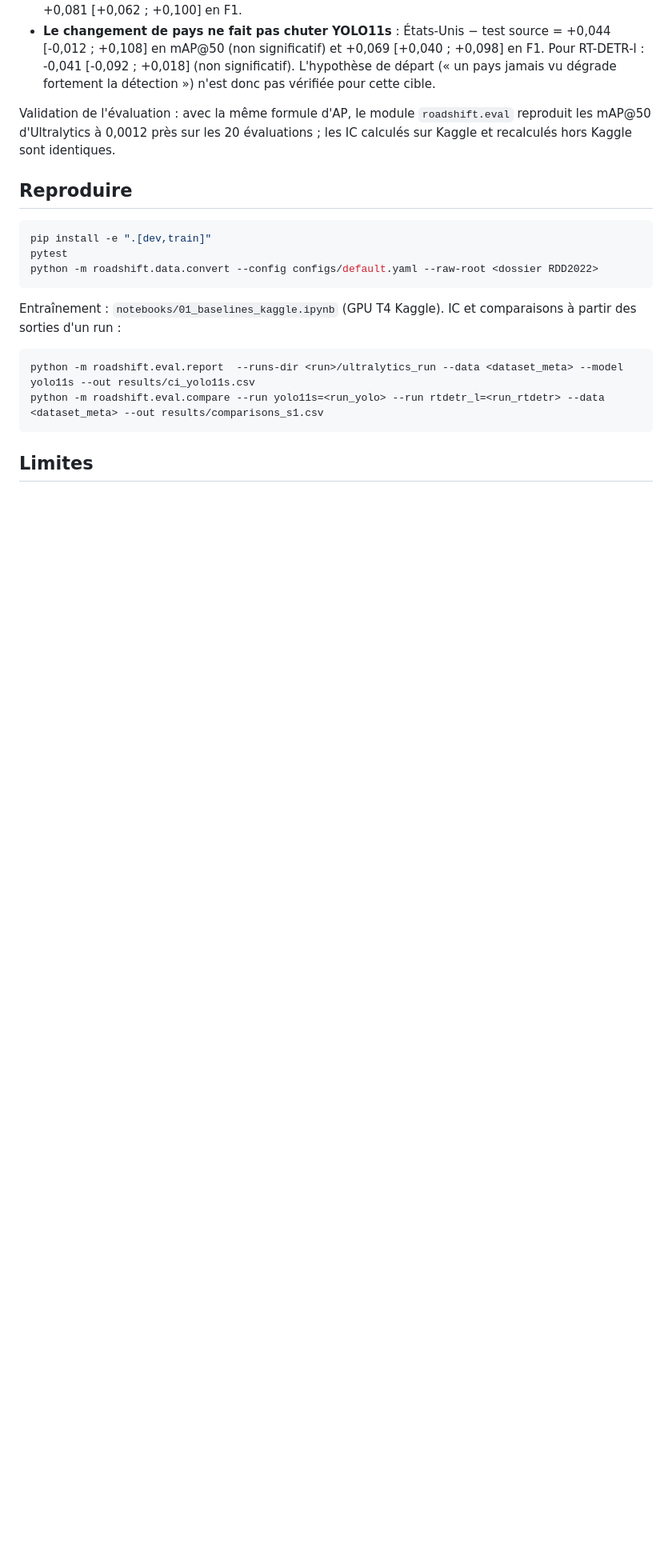
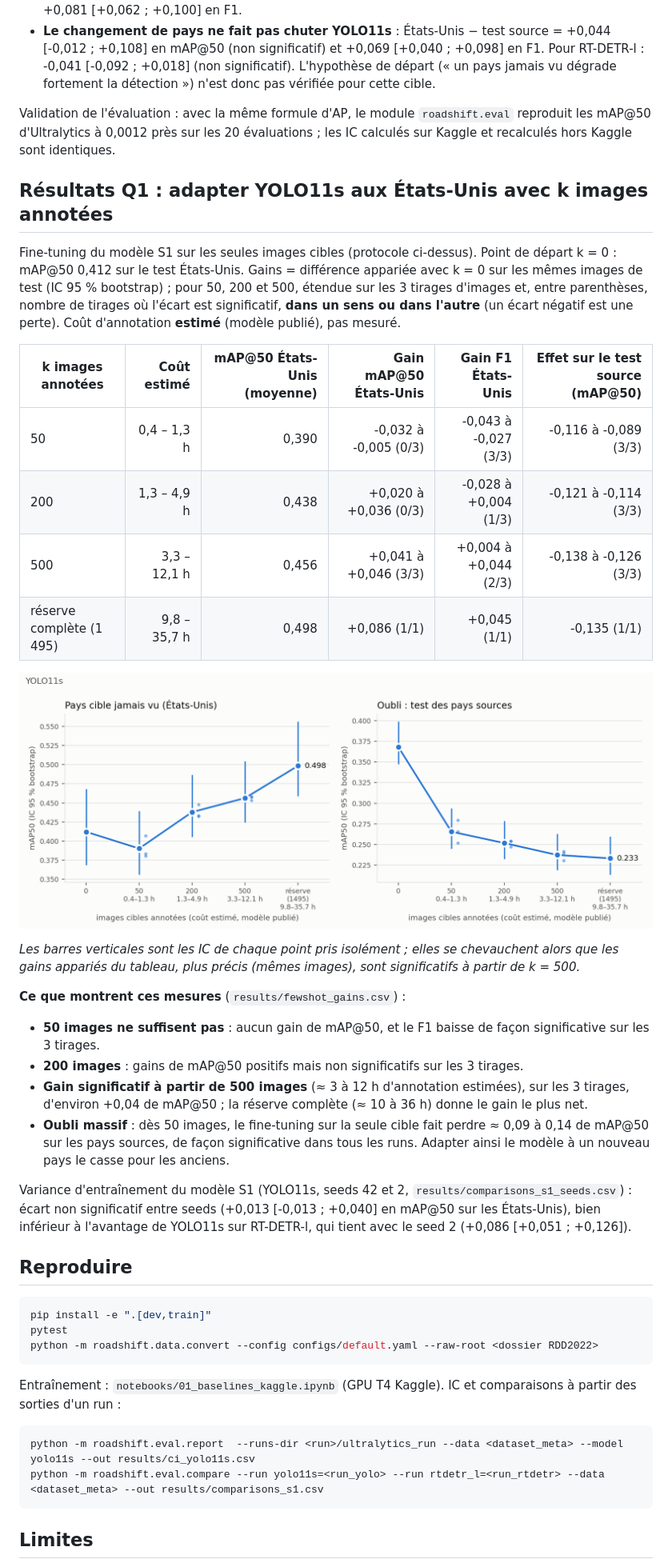
Before and after one commit to YounesElMajdoubi/road-damage-shift, a Markdown page: README.md, the part around one of its changes. Shown at 80% size. GitHub-like rendering; pictures changed too: results/fewshot_curve.png (added); blank space fills up the shorter version.

Commit message:
Q1 results: few-shot gains, forgetting, annotation cost; YOLO11s seed 2

````diff
--- a/README.md
+++ b/README.md
@@ -46,6 +46,30 @@ Valeurs mesurées, IC à 95 % par bootstrap sur les images de test (1 000 tirage
 
 Validation de l'évaluation : avec la même formule d'AP, le module `roadshift.eval` reproduit les mAP@50 d'Ultralytics à 0,0012 près sur les 20 évaluations ; les IC calculés sur Kaggle et recalculés hors Kaggle sont identiques.
 
+## Résultats Q1 : adapter YOLO11s aux États-Unis avec k images annotées
+
+Fine-tuning du modèle S1 sur les seules images cibles (protocole ci-dessus). Point de départ k = 0 : mAP@50 0,412 sur le test États-Unis. Gains = différence appariée avec k = 0 sur les mêmes images de test (IC 95 % bootstrap) ; pour 50, 200 et 500, étendue sur les 3 tirages d'images et, entre parenthèses, nombre de tirages où l'écart est significatif, **dans un sens ou dans l'autre** (un écart négatif est une perte). Coût d'annotation **estimé** (modèle publié), pas mesuré.
+
+| k images annotées | Coût estimé | mAP@50 États-Unis (moyenne) | Gain mAP@50 États-Unis | Gain F1 États-Unis | Effet sur le test source (mAP@50) |
+|---|---:|---:|---:|---:|---:|
+| 50 | 0,4 – 1,3 h | 0,390 | -0,032 à -0,005 (0/3) | -0,043 à -0,027 (3/3) | -0,116 à -0,089 (3/3) |
+| 200 | 1,3 – 4,9 h | 0,438 | +0,020 à +0,036 (0/3) | -0,028 à +0,004 (1/3) | -0,121 à -0,114 (3/3) |
+| 500 | 3,3 – 12,1 h | 0,456 | +0,041 à +0,046 (3/3) | +0,004 à +0,044 (2/3) | -0,138 à -0,126 (3/3) |
+| réserve complète (1 495) | 9,8 – 35,7 h | 0,498 | +0,086 (1/1) | +0,045 (1/1) | -0,135 (1/1) |
+
+![Courbe Q1](results/fewshot_curve.png)
+
+*Les barres verticales sont les IC de chaque point pris isolément ; elles se chevauchent alors que les gains appariés du tableau, plus précis (mêmes images), sont significatifs à partir de k = 500.*
+
+**Ce que montrent ces mesures** (`results/fewshot_gains.csv`) :
+
+- **50 images ne suffisent pas** : aucun gain de mAP@50, et le F1 baisse de façon significative sur les 3 tirages.
+- **200 images** : gains de mAP@50 positifs mais non significatifs sur les 3 tirages.
+- **Gain significatif à partir de 500 images** (≈ 3 à 12 h d'annotation estimées), sur les 3 tirages, d'environ +0,04 de mAP@50 ; la réserve complète (≈ 10 à 36 h) donne le gain le plus net.
+- **Oubli massif** : dès 50 images, le fine-tuning sur la seule cible fait perdre ≈ 0,09 à 0,14 de mAP@50 sur les pays sources, de façon significative dans tous les runs. Adapter ainsi le modèle à un nouveau pays le casse pour les anciens.
+
+Variance d'entraînement du modèle S1 (YOLO11s, seeds 42 et 2, `results/comparisons_s1_seeds.csv`) : écart non significatif entre seeds (+0,013 [-0,013 ; +0,040] en mAP@50 sur les États-Unis), bien inférieur à l'avantage de YOLO11s sur RT-DETR-l, qui tient avec le seed 2 (+0,086 [+0,051 ; +0,126]).
+
 ## Reproduire
 
 ```bash
````
Also changed, not shown: other parts of README.md (+5 -4 lines), 9 other files.
